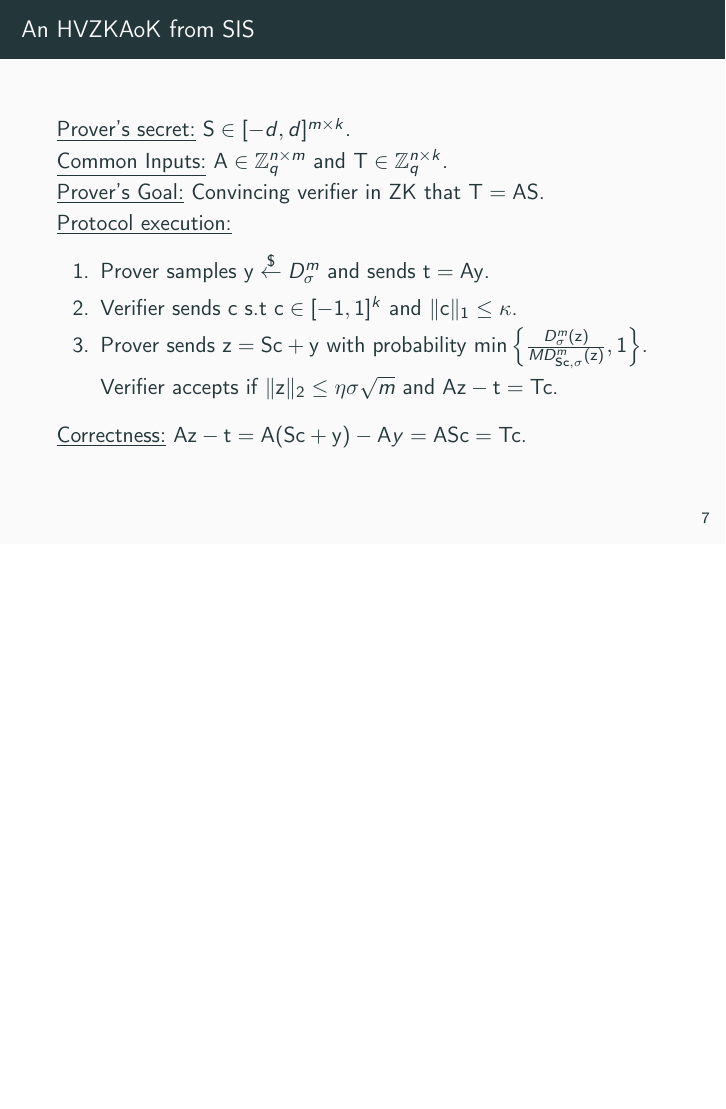
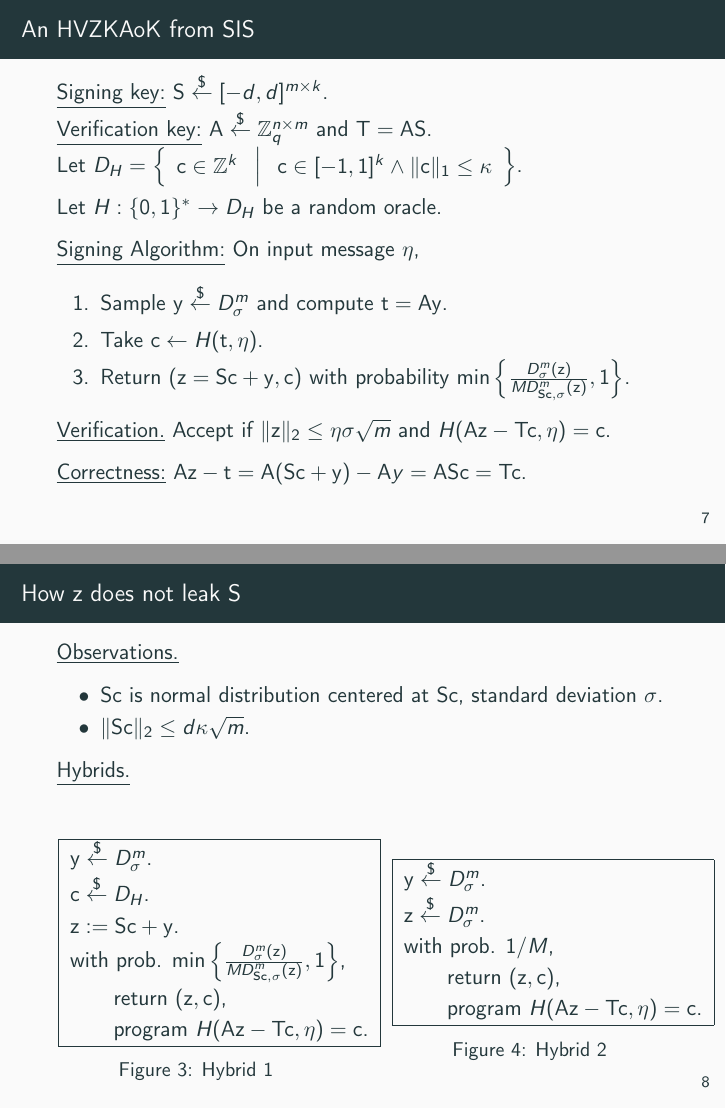
Before and after one commit to Crazy-Cryptographic-Buddies/presentation-lattice-signatures-without-trapdoor-lyu12, LaTeX slides (main.tex, which reads section-hvzkaok-from-sis.tex): page 13 of 15 before the commit and pages 13 and 14 of 16 after it, the two joined at a grey line, the shorter picture padded with empty space. Compiled offline with pdfLaTeX.

Commit message:
Added z does not leak S

```diff
--- a/section-hvzkaok-from-sis.tex
+++ b/section-hvzkaok-from-sis.tex
@@ -1,17 +1,49 @@
 \begin{frame}{An HVZKAoK from SIS}
-	\underline{Prover's secret:} $\mathbf{S} \in [-d, d]^{m\times k}$.\\
+	\underline{Signing key:} $\mathbf{S} \uniformly [-d, d]^{m\times k}$.\\
 
-	\underline{Common Inputs:} $\mathbf{A} \in \mathbb{Z}_q^{n \times m}$ and $\mathbf{T} \in \mathbb{Z}_q^{n\times k}$.\\
+	\underline{Verification key:} $\mathbf{A} \uniformly \mathbb{Z}_q^{n \times m}$ and $\mathbf{T} = \mathbf{A}\mathbf{S}$.\\
 
-	\underline{Prover's Goal:} Convincing verifier in ZK that $\mathbf{T} = \mathbf{A}\mathbf{S}$.\\
+	Let $D_H = \condset{\mathbf{c} \in \mathbb{Z}^k}{\mathbf{c} \in [-1, 1]^k \wedge \lVert\mathbf{c}\rVert_1 \leq \kappa}$.
 
-	\underline{Protocol execution:}
+	Let $H:\{0,1\}^*\to D_H$ be a random oracle.
+
+	\underline{Signing Algorithm:} On input message $\eta$,
 	\begin{enumerate}
-		\item Prover samples $\mathbf{y} \uniformly D^m_\sigma$ and sends $\mathbf{t} = \mathbf{A}\mathbf{y}$.
-		\item Verifier sends $\mathbf{c}$ s.t $\mathbf{c} \in [-1, 1]^k$ and $\lVert \mathbf{c} \rVert_1 \leq \kappa$.
-		\item Prover sends $\mathbf{z} = \mathbf{S}\mathbf{c} + \mathbf{y}$ with probability $\min\left\{\frac{D^m_\sigma(\mathbf{z})}{MD^m_{\mathbf{S}\mathbf{c},\sigma}(\mathbf{z})},1\right\}$.
-		\item[] Verifier accepts if $\lVert\mathbf{z}\rVert_2 \leq \eta\sigma\sqrt{m}$ and $\mathbf{A}\mathbf{z} - \mathbf{t} = \mathbf{T}\mathbf{c}$.
+		\item Sample $\mathbf{y} \uniformly D^m_\sigma$ and compute $\mathbf{t} = \mathbf{A}\mathbf{y}$.
+		\item Take $\mathbf{c} \leftarrow H(\mathbf{t}, \eta)$.
+		\item Return $(\mathbf{z} = \mathbf{S}\mathbf{c} + \mathbf{y}, \mathbf{c})$ with probability $\min\left\{\frac{D^m_\sigma(\mathbf{z})}{MD^m_{\mathbf{S}\mathbf{c},\sigma}(\mathbf{z})},1\right\}$.
 	\end{enumerate}
+
+	\underline{Verification.} Accept if $\lVert\mathbf{z}\rVert_2 \leq \eta\sigma\sqrt{m}$ and $H(\mathbf{A}\mathbf{z}- \mathbf{T}\mathbf{c}, \eta) = \mathbf{c}$.
 
 	\underline{Correctness:} $\mathbf{A}\mathbf{z} - \mathbf{t} = \mathbf{A}(\mathbf{S}\mathbf{c}+\mathbf{y}) - \mathbf{A}{y} = \mathbf{A}\mathbf{S}\mathbf{c} = \mathbf{T}\mathbf{c}$.
 \end{frame}
+
+\begin{frame}{How $\mathbf{z}$ does not leak $\mathbf{S}$}
+	\underline{Observations.}
+	\begin{itemize}
+		\item $\mathbf{S}\mathbf{c}$ is normal distribution centered at $\mathbf{S}\mathbf{c}$, standard deviation $\sigma$.
+		\item $\lVert\mathbf{S}\mathbf{c}\rVert_2 \leq d\kappa \sqrt{m}$.
+	\end{itemize}
+
+	\underline{Hybrids.}
+	\begin{columns}[c]
+		\column{0.45\linewidth}
+		\begin{expt}{Hybrid 1}
+			$\mathbf{y} \uniformly D_\sigma^m$.\\
+			$\mathbf{c} \uniformly D_H$.\\
+			$\mathbf{z} := \mathbf{S}\mathbf{c} + \mathbf{y}$.\\
+			with prob. $\min\left\{\frac{D^m_\sigma(\mathbf{z})}{MD^m_{\mathbf{S}\mathbf{c},\sigma}(\mathbf{z})},1\right\}$,\\
+			\qquad return $(\mathbf{z}, \mathbf{c})$, \\
+			\qquad program $H(\mathbf{A}\mathbf{z} - \mathbf{T}\mathbf{c}, \eta) = \mathbf{c}$.\\
+		\end{expt}
+		\column{0.45\linewidth}
+		\begin{expt}{Hybrid 2}
+			$\mathbf{y} \uniformly D_\sigma^m$.\\
+			$\mathbf{z} \uniformly D_\sigma^m$.\\
+			with prob. $1/M$,\\
+			\qquad return $(\mathbf{z}, \mathbf{c})$, \\
+			\qquad program $H(\mathbf{A}\mathbf{z} - \mathbf{T}\mathbf{c}, \eta) = \mathbf{c}$.\\
+		\end{expt}
+	\end{columns}
+\end{frame}
```
Also changed, not shown: main.tex (+2 -2 lines).
